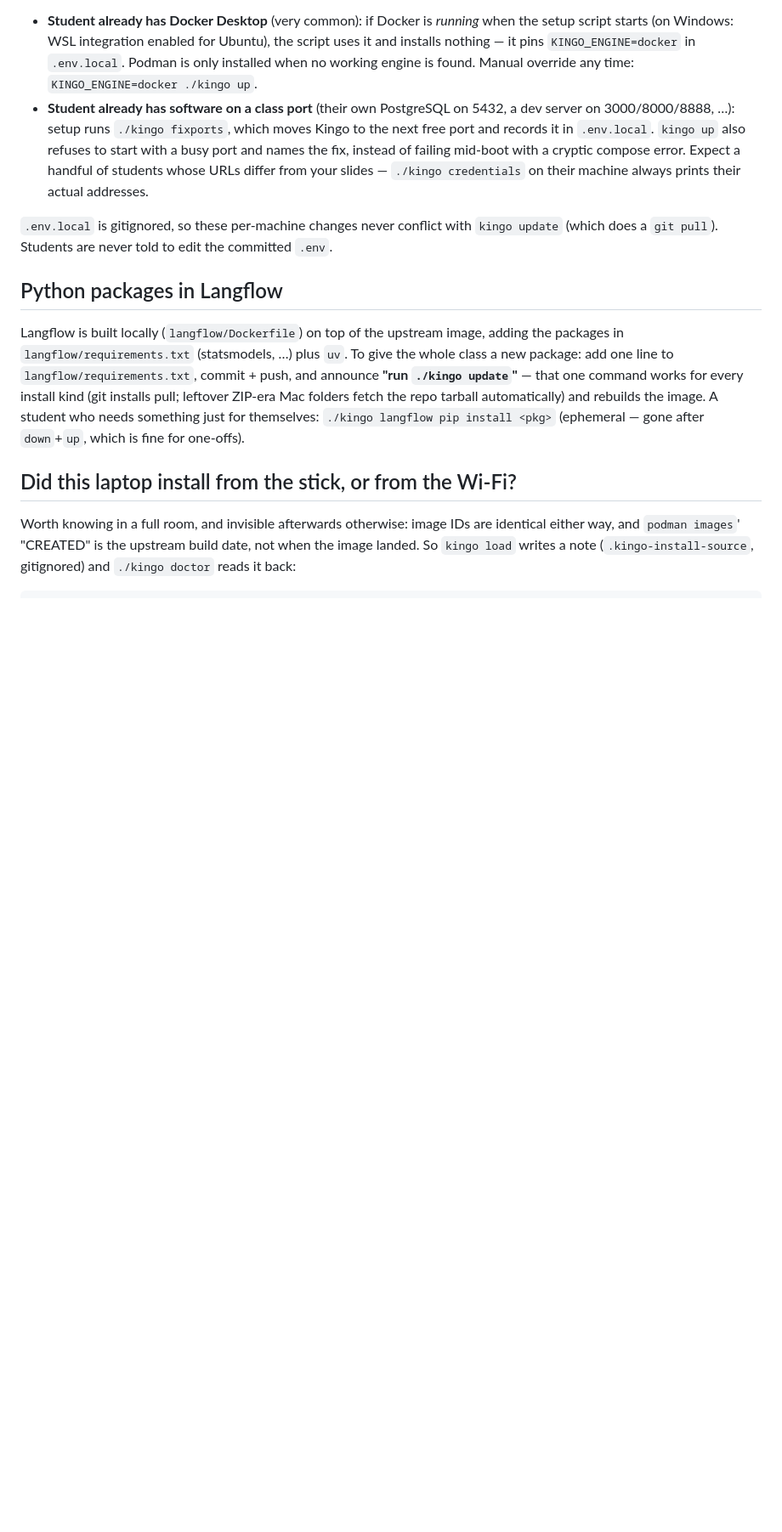
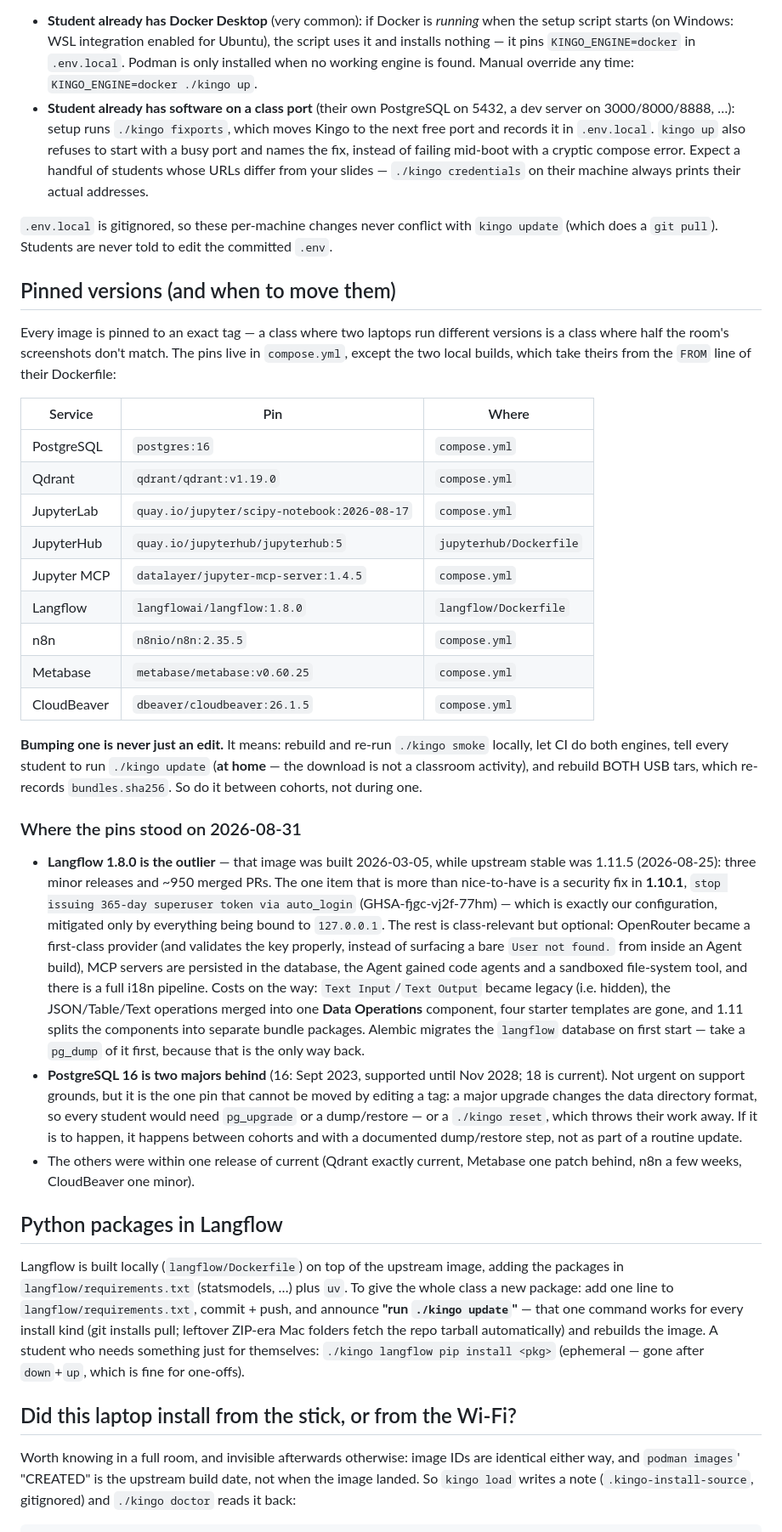
Before and after one commit to frankhuettner/kingo-pod, a Markdown page: docs/INSTRUCTOR.md, the part around the change. Shown at 85% size. Rendered like a GitHub page; blank space fills up the shorter version.

Commit message:
Instructor notes: write down what versions we actually run
Nine pinned images across compose.yml and two Dockerfiles, and nowhere a
list of them — so "which Langflow do we run?" meant reading YAML. The
instructor notes now carry the table, plus what bumping one really costs
(smoke, CI, every student's ./kingo update, both USB tars rebuilt) and where
the pins stood on 2026-08-31: Langflow 1.8.0 is six months and three minor
releases behind, including 1.10.1's auto_login token fix that lands on our
exact configuration, and PostgreSQL 16 is the pin that cannot be moved by
editing a tag, because a major changes the data directory format.

Nothing is bumped here. This is the note that makes the between-cohorts
decision possible without repeating today's research.

Co-Authored-By: Claude Opus 5 (1M context) <noreply@anthropic.com>
Claude-Session: a59a3c1e-1374-43dc-9156-e7d049ba6c4b

```diff
--- a/docs/INSTRUCTOR.md
+++ b/docs/INSTRUCTOR.md
@@ -175,6 +175,59 @@ All setup scripts are **re-runnable**, and both handle the two most common
 `kingo update` (which does a `git pull`). Students are never told to edit the
 committed `.env`.
 
+## Pinned versions (and when to move them)
+
+Every image is pinned to an exact tag — a class where two laptops run
+different versions is a class where half the room's screenshots don't match.
+The pins live in `compose.yml`, except the two local builds, which take theirs
+from the `FROM` line of their Dockerfile:
+
+| Service | Pin | Where |
+|---|---|---|
+| PostgreSQL | `postgres:16` | `compose.yml` |
+| Qdrant | `qdrant/qdrant:v1.19.0` | `compose.yml` |
+| JupyterLab | `quay.io/jupyter/scipy-notebook:2026-08-17` | `compose.yml` |
+| JupyterHub | `quay.io/jupyterhub/jupyterhub:5` | `jupyterhub/Dockerfile` |
+| Jupyter MCP | `datalayer/jupyter-mcp-server:1.4.5` | `compose.yml` |
+| Langflow | `langflowai/langflow:1.8.0` | `langflow/Dockerfile` |
+| n8n | `n8nio/n8n:2.35.5` | `compose.yml` |
+| Metabase | `metabase/metabase:v0.60.25` | `compose.yml` |
+| CloudBeaver | `dbeaver/cloudbeaver:26.1.5` | `compose.yml` |
+
+**Bumping one is never just an edit.** It means: rebuild and re-run
+`./kingo smoke` locally, let CI do both engines, tell every student to run
+`./kingo update` (**at home** — the download is not a classroom activity),
+and rebuild BOTH USB tars, which re-records `bundles.sha256`. So do it
+between cohorts, not during one.
+
+### Where the pins stood on 2026-08-31
+
+- **Langflow 1.8.0 is the outlier** — that image was built 2026-03-05, while
+  upstream stable was 1.11.5 (2026-08-25): three minor releases and ~950
+  merged PRs. The one item that is more than nice-to-have is a security fix
+  in **1.10.1**, `stop issuing 365-day superuser token via auto_login`
+  (GHSA-fjgc-vj2f-77hm) — which is exactly our configuration, mitigated only
+  by everything being bound to `127.0.0.1`. The rest is class-relevant but
+  optional: OpenRouter became a first-class provider (and validates the key
+  properly, instead of surfacing a bare `User not found.` from inside an
+  Agent build), MCP servers are persisted in the database, the Agent gained
+  code agents and a sandboxed file-system tool, and there is a full i18n
+  pipeline. Costs on the way: `Text Input`/`Text Output` became legacy
+  (i.e. hidden), the JSON/Table/Text operations merged into one
+  **Data Operations** component, four starter templates are gone, and 1.11
+  splits the components into separate bundle packages. Alembic migrates the
+  `langflow` database on first start — take a `pg_dump` of it first, because
+  that is the only way back.
+- **PostgreSQL 16 is two majors behind** (16: Sept 2023, supported until Nov
+  2028; 18 is current). Not urgent on support grounds, but it is the one pin
+  that cannot be moved by editing a tag: a major upgrade changes the data
+  directory format, so every student would need `pg_upgrade` or a
+  dump/restore — or a `./kingo reset`, which throws their work away. If it is
+  to happen, it happens between cohorts and with a documented dump/restore
+  step, not as part of a routine update.
+- The others were within one release of current (Qdrant exactly current,
+  Metabase one patch behind, n8n a few weeks, CloudBeaver one minor).
+
 ## Python packages in Langflow
 
 Langflow is built locally (`langflow/Dockerfile`) on top of the upstream
```
Also changed, not shown: CLAUDE.md (+3 -1 lines).
